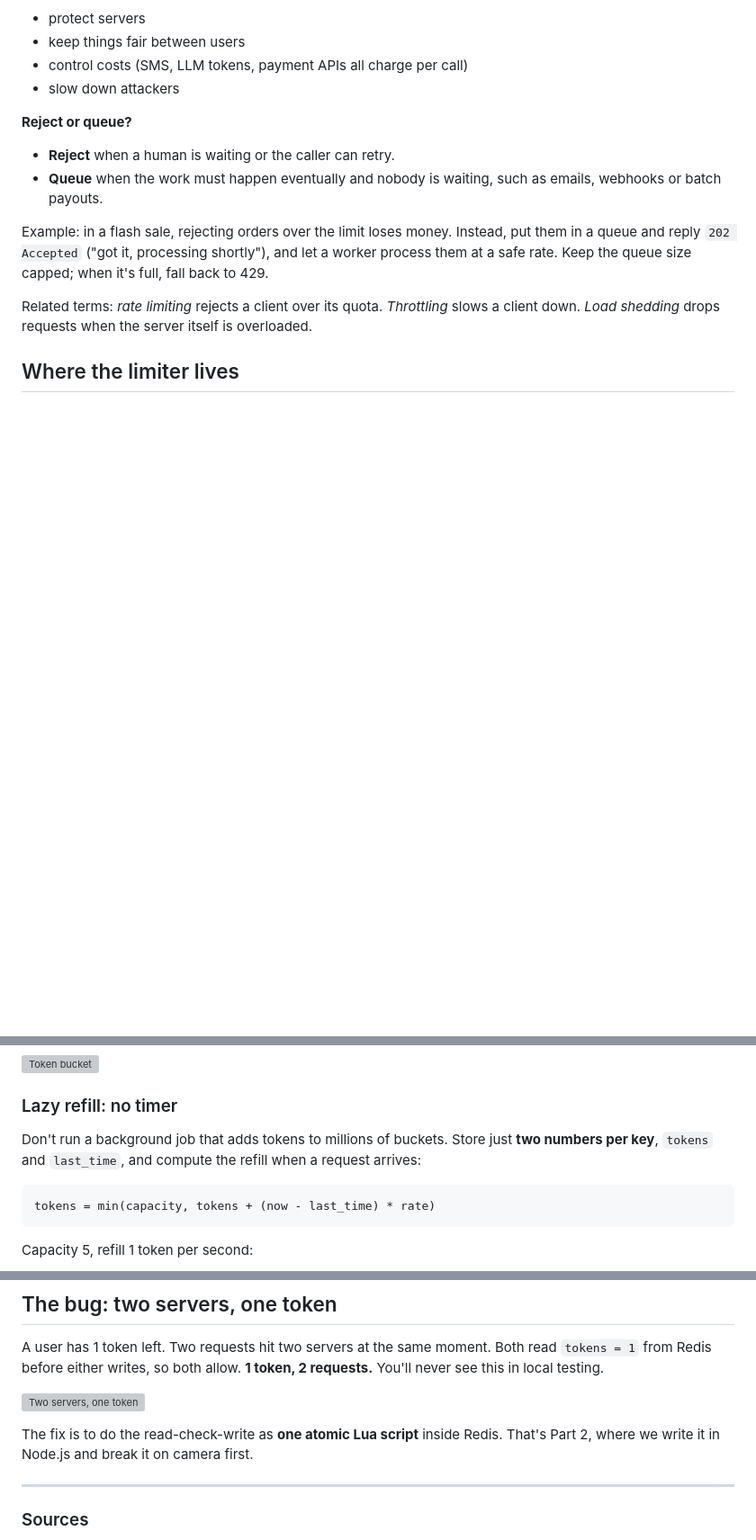
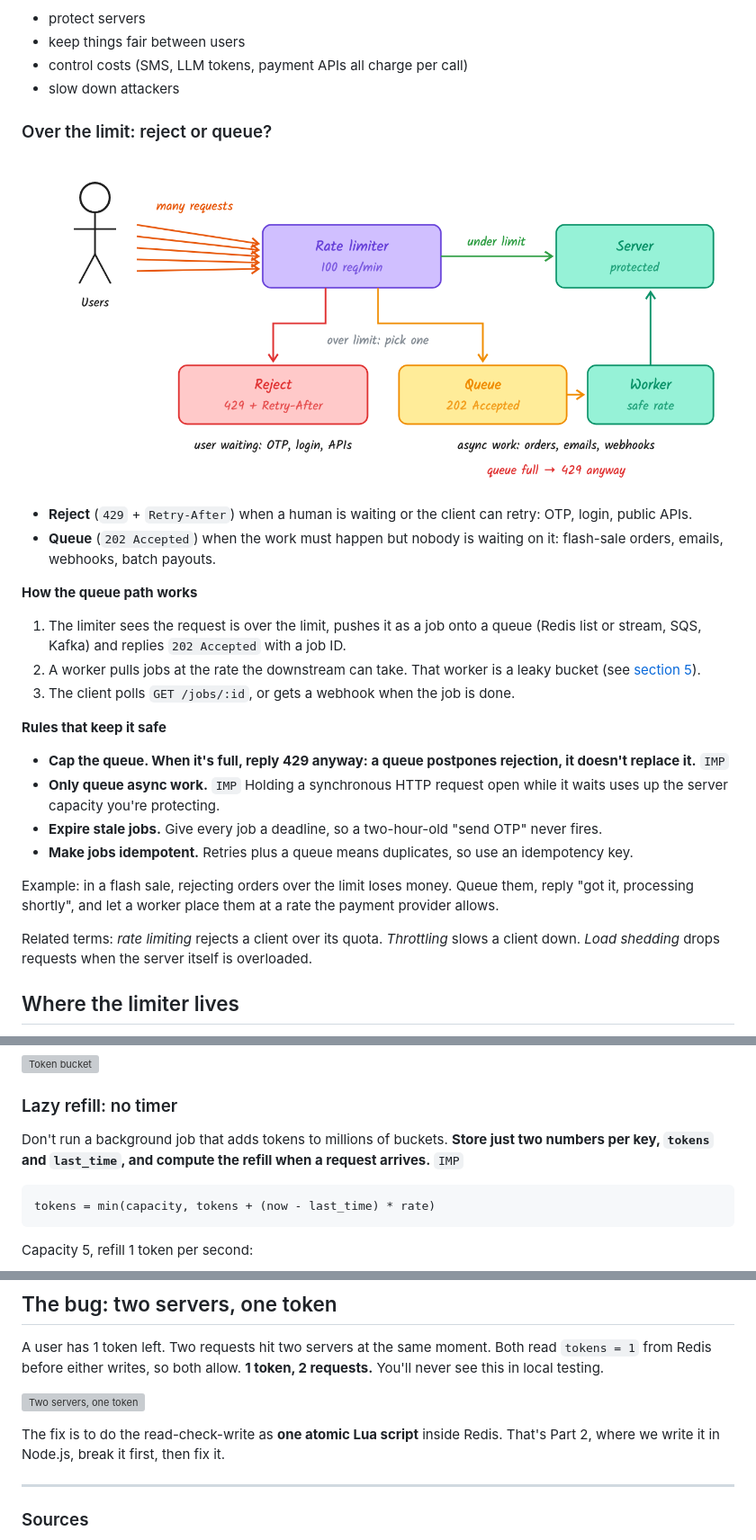
Before and after one commit to param4/system-design-with-param, a Markdown page: 01-rate-limiter/README.md, 3 parts joined by grey strips. Shown at 90% size. GitHub-like rendering; pictures changed too: 01-rate-limiter/images/reject-or-queue.png (added); blank space fills up the shorter version; grey boxes are pictures that could not be loaded.

Commit message:
Add reject-or-queue diagram and queue path details; mark key points as IMP
Co-Authored-By: Claude Opus 5.5 <noreply@anthropic.com>

````diff
--- a/01-rate-limiter/README.md
+++ b/01-rate-limiter/README.md
@@ -38,11 +38,25 @@ Every rule has three parts:
 - control costs (SMS, LLM tokens, payment APIs all charge per call)
 - slow down attackers
 
-**Reject or queue?**
-- **Reject** when a human is waiting or the caller can retry.
-- **Queue** when the work must happen eventually and nobody is waiting, such as emails, webhooks or batch payouts.
+### Over the limit: reject or queue?
 
-Example: in a flash sale, rejecting orders over the limit loses money. Instead, put them in a queue and reply `202 Accepted` ("got it, processing shortly"), and let a worker process them at a safe rate. Keep the queue size capped; when it's full, fall back to 429.
+![Users send many requests to a rate limiter; under the limit they reach the server, over it they are either rejected with 429 or queued for a worker](images/reject-or-queue.png)
+
+- **Reject** (`429` + `Retry-After`) when a human is waiting or the client can retry: OTP, login, public APIs.
+- **Queue** (`202 Accepted`) when the work must happen but nobody is waiting on it: flash-sale orders, emails, webhooks, batch payouts.
+
+**How the queue path works**
+1. The limiter sees the request is over the limit, pushes it as a job onto a queue (Redis list or stream, SQS, Kafka) and replies `202 Accepted` with a job ID.
+2. A worker pulls jobs at the rate the downstream can take. That worker is a leaky bucket (see [section 5](#5-leaky-bucket)).
+3. The client polls `GET /jobs/:id`, or gets a webhook when the job is done.
+
+**Rules that keep it safe**
+- **Cap the queue. When it's full, reply 429 anyway: a queue postpones rejection, it doesn't replace it.** `IMP`
+- **Only queue async work.** `IMP` Holding a synchronous HTTP request open while it waits uses up the server capacity you're protecting.
+- **Expire stale jobs.** Give every job a deadline, so a two-hour-old "send OTP" never fires.
+- **Make jobs idempotent.** Retries plus a queue means duplicates, so use an idempotency key.
+
+Example: in a flash sale, rejecting orders over the limit loses money. Queue them, reply "got it, processing shortly", and let a worker place them at a rate the payment provider allows.
 
 Related terms: *rate limiting* rejects a client over its quota. *Throttling* slows a client down. *Load shedding* drops requests when the server itself is overloaded.
 
@@ -134,7 +148,7 @@ A bucket holds up to **capacity** tokens and is refilled at a **fixed rate**. Ea
 
 ### Lazy refill: no timer
 
-Don't run a background job that adds tokens to millions of buckets. Store just **two numbers per key**, `tokens` and `last_time`, and compute the refill when a request arrives:
+Don't run a background job that adds tokens to millions of buckets. **Store just two numbers per key, `tokens` and `last_time`, and compute the refill when a request arrives.** `IMP`
 
 ```
 tokens = min(capacity, tokens + (now - last_time) * rate)
@@ -217,7 +231,7 @@ A user has 1 token left. Two requests hit two servers at the same moment. Both r
 
 ![Two servers, one token](boards/17-two-servers-one-token-final.png)
 
-The fix is to do the read-check-write as **one atomic Lua script** inside Redis. That's Part 2, where we write it in Node.js and break it on camera first.
+The fix is to do the read-check-write as **one atomic Lua script** inside Redis. That's Part 2, where we write it in Node.js, break it first, then fix it.
 
 ---
 
````
Also changed, not shown: 1 other file.
